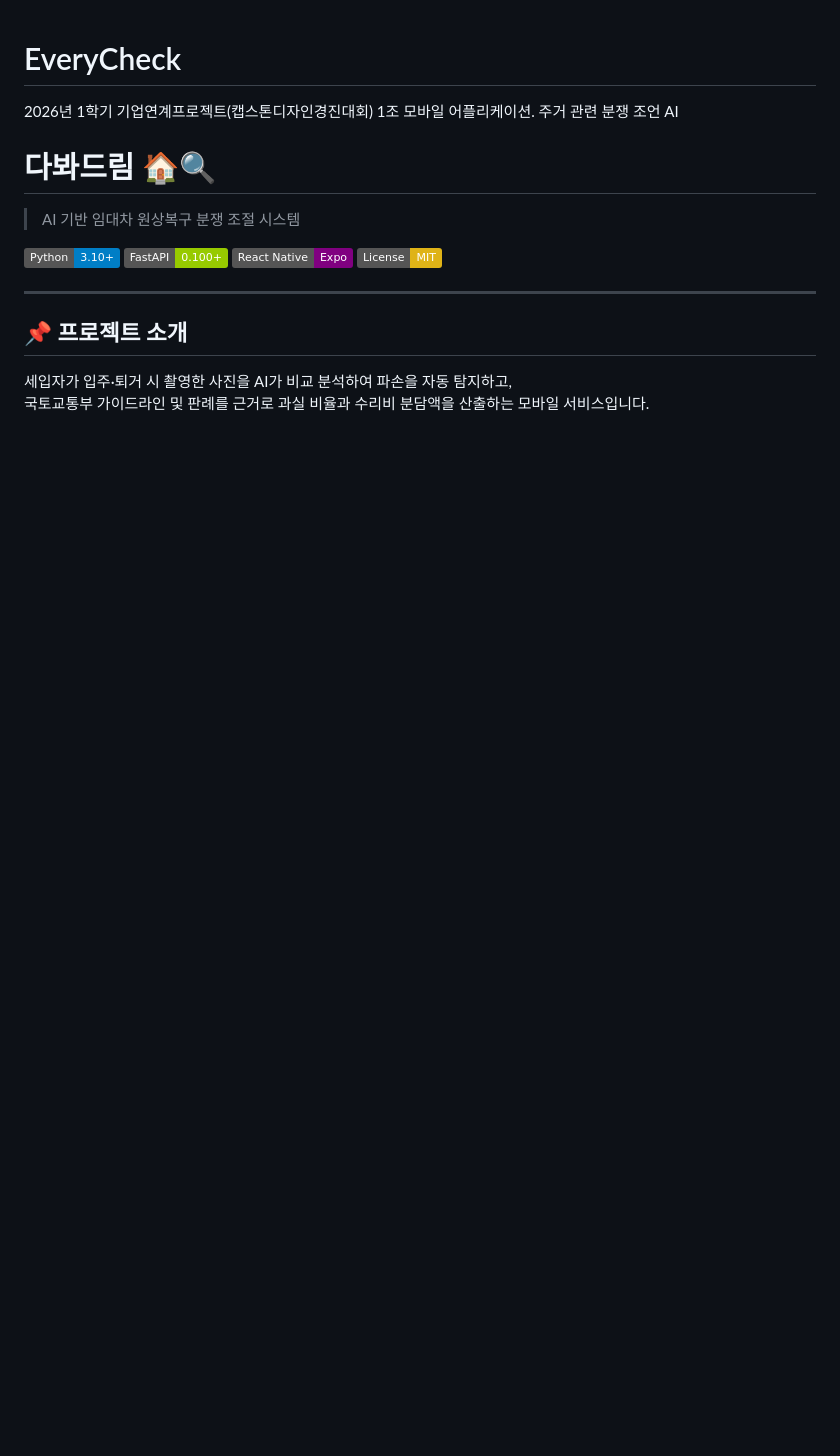
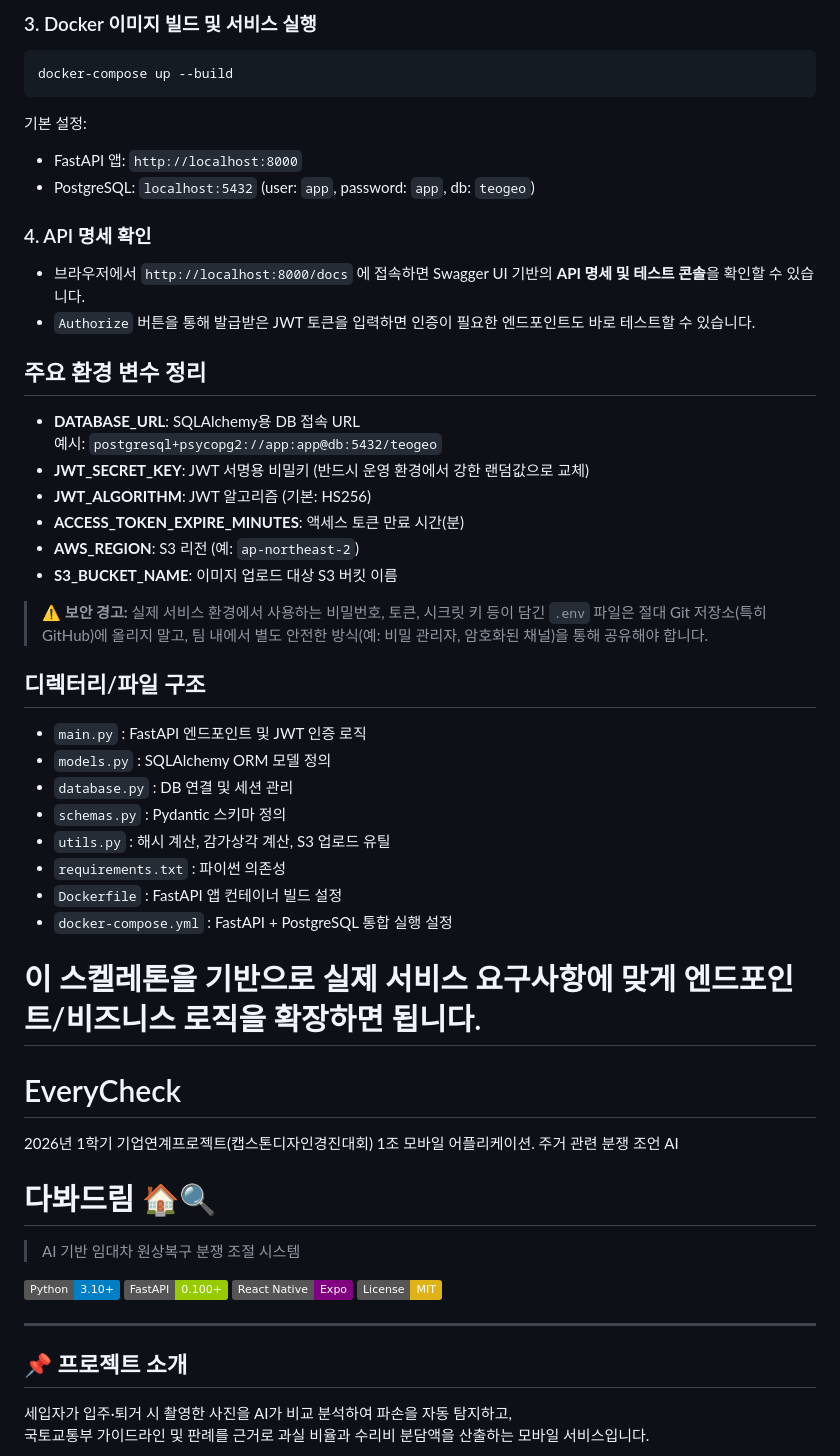
Before and after one commit to dndtjr03/EveryCheck, a Markdown page: README.md, the part around one of its changes. GitHub-like rendering; badges without logos; blank space fills up the shorter version.

````diff
--- a/README.md
+++ b/README.md
@@ -1,3 +90,44 @@
+### 3. Docker 이미지 빌드 및 서비스 실행
+
+```bash
+docker-compose up --build
+```
+
+기본 설정:
+
+- FastAPI 앱: `http://localhost:8000`
+- PostgreSQL: `localhost:5432` (user: `app`, password: `app`, db: `teogeo`)
+
+### 4. API 명세 확인
+
+- 브라우저에서 `http://localhost:8000/docs` 에 접속하면 Swagger UI 기반의 **API 명세 및 테스트 콘솔**을 확인할 수 있습니다.
+- `Authorize` 버튼을 통해 발급받은 JWT 토큰을 입력하면 인증이 필요한 엔드포인트도 바로 테스트할 수 있습니다.
+
+## 주요 환경 변수 정리
+
+- **DATABASE_URL**: SQLAlchemy용 DB 접속 URL
+  예시: `postgresql+psycopg2://app:app@db:5432/teogeo`
+- **JWT_SECRET_KEY**: JWT 서명용 비밀키 (반드시 운영 환경에서 강한 랜덤값으로 교체)
+- **JWT_ALGORITHM**: JWT 알고리즘 (기본: HS256)
+- **ACCESS_TOKEN_EXPIRE_MINUTES**: 액세스 토큰 만료 시간(분)
+- **AWS_REGION**: S3 리전 (예: `ap-northeast-2`)
+- **S3_BUCKET_NAME**: 이미지 업로드 대상 S3 버킷 이름
+
+> ⚠️ **보안 경고:** 실제 서비스 환경에서 사용하는 비밀번호, 토큰, 시크릿 키 등이 담긴 `.env` 파일은 절대 Git 저장소(특히 GitHub)에 올리지 말고, 팀 내에서 별도 안전한 방식(예: 비밀 관리자, 암호화된 채널)을 통해 공유해야 합니다.
+
+## 디렉터리/파일 구조
+
+- `main.py` : FastAPI 엔드포인트 및 JWT 인증 로직
+- `models.py` : SQLAlchemy ORM 모델 정의
+- `database.py` : DB 연결 및 세션 관리
+- `schemas.py` : Pydantic 스키마 정의
+- `utils.py` : 해시 계산, 감가상각 계산, S3 업로드 유틸
+- `requirements.txt` : 파이썬 의존성
+- `Dockerfile` : FastAPI 앱 컨테이너 빌드 설정
+- `docker-compose.yml` : FastAPI + PostgreSQL 통합 실행 설정
+
+이 스켈레톤을 기반으로 실제 서비스 요구사항에 맞게 엔드포인트/비즈니스 로직을 확장하면 됩니다.
+=======
 # EveryCheck
 2026년 1학기 기업연계프로젝트(캡스톤디자인경진대회) 1조 모바일 어플리케이션.
 주거 관련 분쟁 조언 AI
````
Also changed, not shown: other parts of README.md (+89 -0 lines).
